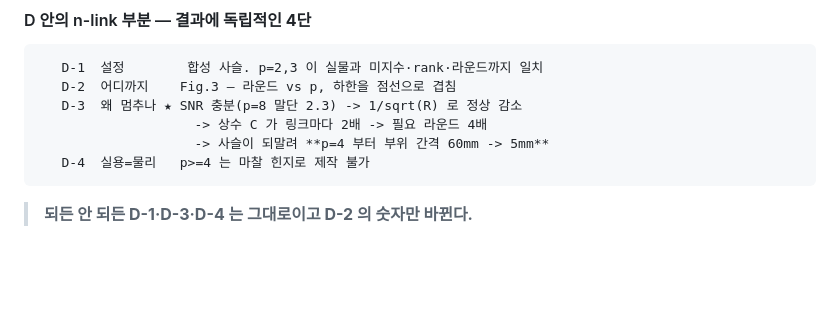
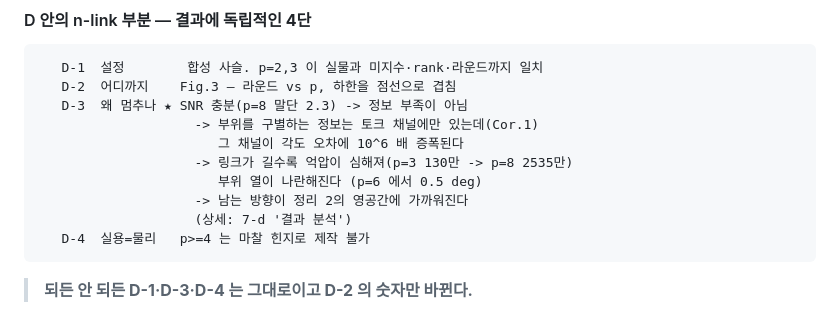
Before and after one commit to LEE9396/PIVOT, a Markdown page: my_work/PAPER_HANDOFF.md, the part around one of its changes. Rendered like a GitHub page; blank space fills up the shorter version.

````diff
--- a/my_work/PAPER_HANDOFF.md
+++ b/my_work/PAPER_HANDOFF.md
@@ -482,9 +482,13 @@ baseline 이 같은 재구성을 쓴다는 것을 보이는 것이다.
 ```
    D-1  설정        합성 사슬. p=2,3 이 실물과 미지수·rank·라운드까지 일치
    D-2  어디까지    Fig.3 — 라운드 vs p, 하한을 점선으로 겹침
-   D-3  왜 멈추나 ★ SNR 충분(p=8 말단 2.3) -> 1/sqrt(R) 로 정상 감소
-                    -> 상수 C 가 링크마다 2배 -> 필요 라운드 4배
-                    -> 사슬이 되말려 **p=4 부터 부위 간격 60mm -> 5mm**
+   D-3  왜 멈추나 ★ SNR 충분(p=8 말단 2.3) -> 정보 부족이 아님
+                    -> 부위를 구별하는 정보는 토크 채널에만 있는데(Cor.1)
+                       그 채널이 각도 오차에 10^6 배 증폭된다
+                    -> 링크가 길수록 억압이 심해져(p=3 130만 -> p=8 2535만)
+                       부위 열이 나란해진다 (p=6 에서 0.5 deg)
+                    -> 남는 방향이 정리 2의 영공간에 가까워진다
+                    (상세: 7-d '결과 분석')
    D-4  실용=물리   p>=4 는 마찰 힌지로 제작 불가
 ```
 
````
Also changed, not shown: other parts of my_work/PAPER_HANDOFF.md (+82 -0 lines).
